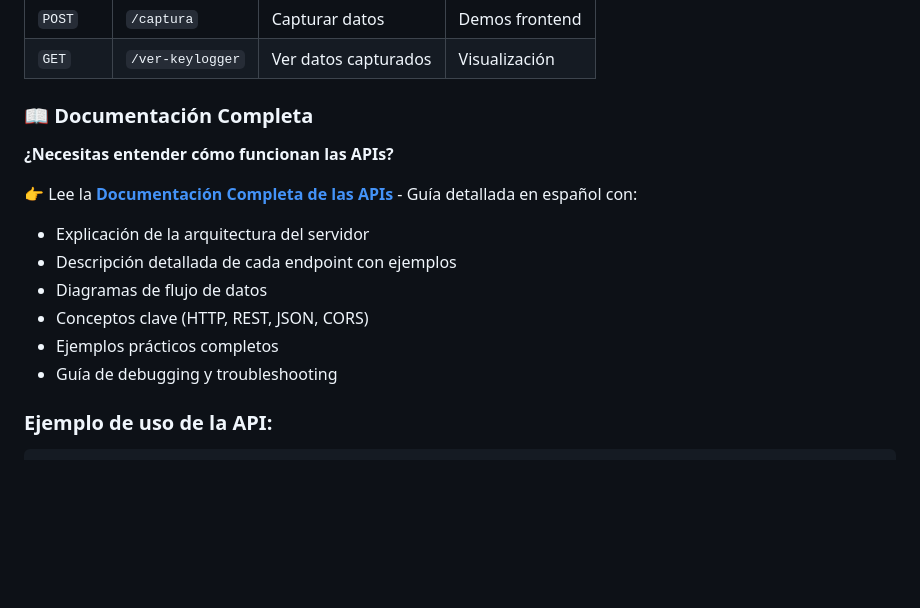
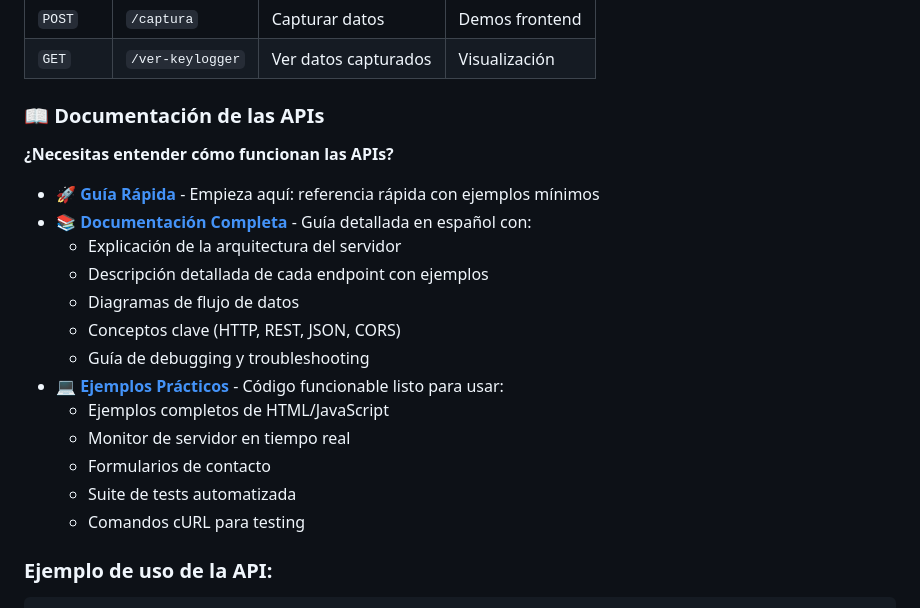
Before and after one commit to malogomez90/backend-prueba, a Markdown page: README.md, the part around the change. GitHub-like rendering; blank space fills up the shorter version.

````diff
--- a/README.md
+++ b/README.md
@@ -78,17 +78,23 @@ http://localhost:3000
 | `POST` | `/captura` | Capturar datos | Demos frontend |
 | `GET` | `/ver-keylogger` | Ver datos capturados | Visualización |
 
-### 📖 Documentación Completa
+### 📖 Documentación de las APIs
 
 **¿Necesitas entender cómo funcionan las APIs?**
 
-👉 Lee la [**Documentación Completa de las APIs**](./DOCUMENTACION_API.md) - Guía detallada en español con:
-- Explicación de la arquitectura del servidor
-- Descripción detallada de cada endpoint con ejemplos
-- Diagramas de flujo de datos
-- Conceptos clave (HTTP, REST, JSON, CORS)
-- Ejemplos prácticos completos
-- Guía de debugging y troubleshooting
+- 🚀 **[Guía Rápida](./GUIA_RAPIDA.md)** - Empieza aquí: referencia rápida con ejemplos mínimos
+- 📚 **[Documentación Completa](./DOCUMENTACION_API.md)** - Guía detallada en español con:
+  - Explicación de la arquitectura del servidor
+  - Descripción detallada de cada endpoint con ejemplos
+  - Diagramas de flujo de datos
+  - Conceptos clave (HTTP, REST, JSON, CORS)
+  - Guía de debugging y troubleshooting
+- 💻 **[Ejemplos Prácticos](./EJEMPLOS_API.md)** - Código funcionable listo para usar:
+  - Ejemplos completos de HTML/JavaScript
+  - Monitor de servidor en tiempo real
+  - Formularios de contacto
+  - Suite de tests automatizada
+  - Comandos cURL para testing
 
 ### Ejemplo de uso de la API:
 ```javascript
````
Also changed, not shown: GUIA_RAPIDA.md (added, +316 -0 lines).
